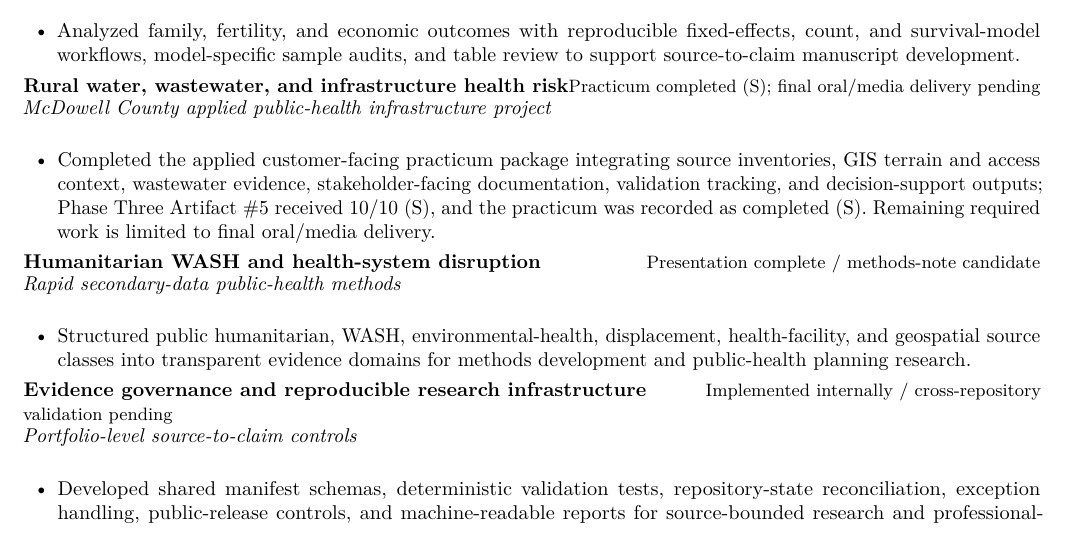
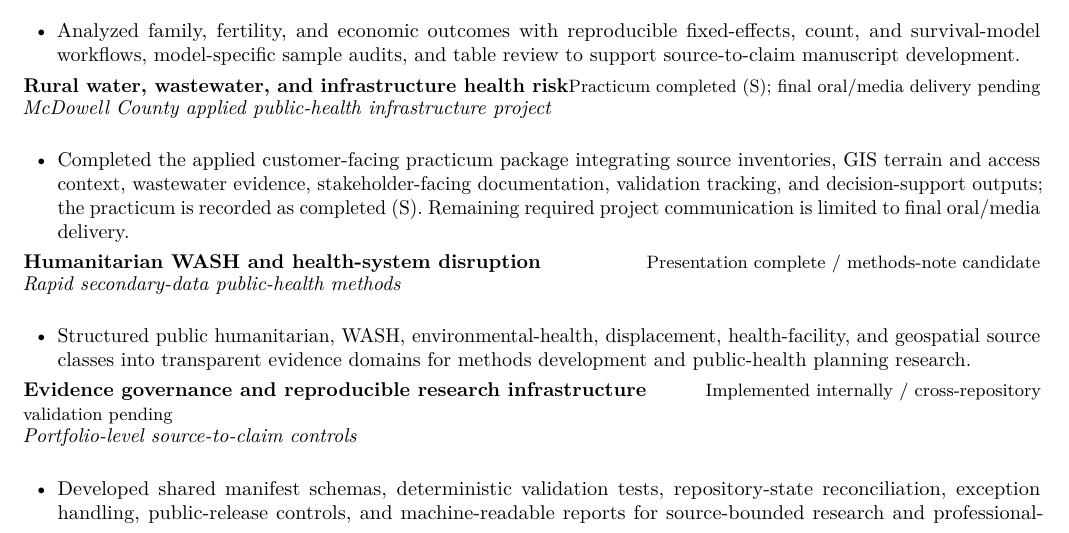
Before and after one commit to pskeffington/CV-Public-Facing, a LaTeX CV (cv/public_upload_cv.tex, which reads cv/current_projects_public.tex): part of page 1 of 3, cut so that both start at the same text. Compiled offline with pdfLaTeX.

Commit message:
Remove private practicum score from public CV

```diff
--- a/cv/current_projects_public.tex
+++ b/cv/current_projects_public.tex
@@ -8,7 +8,7 @@
 \cvrole{Rural water, wastewater, and infrastructure health risk}{Practicum completed (S); final oral/media delivery pending}
 \cvplace{McDowell County applied public-health infrastructure project}
 \begin{itemize}
-    \item Completed the applied customer-facing practicum package integrating source inventories, GIS terrain and access context, wastewater evidence, stakeholder-facing documentation, validation tracking, and decision-support outputs; Phase Three Artifact \#5 received 10/10 (S), and the practicum was recorded as completed (S). Remaining required work is limited to final oral/media delivery.
+    \item Completed the applied customer-facing practicum package integrating source inventories, GIS terrain and access context, wastewater evidence, stakeholder-facing documentation, validation tracking, and decision-support outputs; the practicum is recorded as completed (S). Remaining required project communication is limited to final oral/media delivery.
 \end{itemize}
 
 \cvrole{Humanitarian WASH and health-system disruption}{Presentation complete / methods-note candidate}
```
